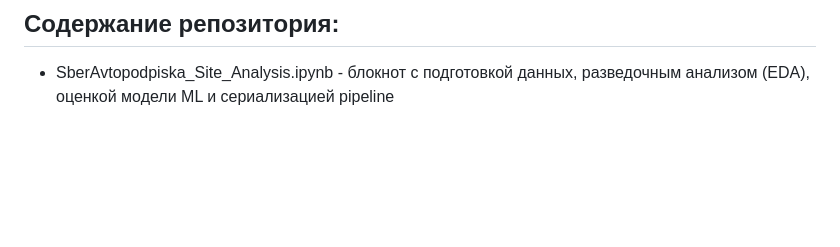
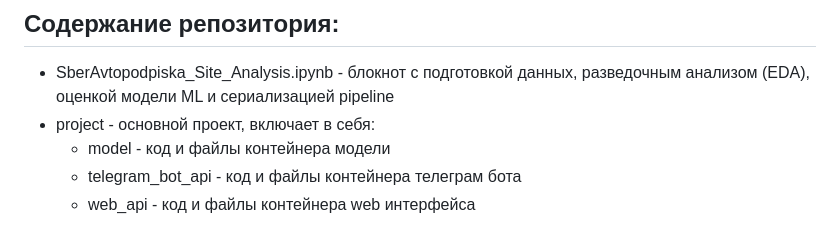
Before and after one commit to pcm-systems/SberAvtopodpiska_Site_Analysis, a Markdown page: README.md, the part around the change. Rendered like a GitHub page; blank space fills up the shorter version.

```diff
--- a/README.md
+++ b/README.md
@@ -63,3 +63,7 @@ Telegram bot  - https://t.me/HahatonVangaBot
 ## Содержание репозитория:
 
 * SberAvtopodpiska_Site_Analysis.ipynb - блокнот с подготовкой данных, разведочным анализом (EDA), оценкой модели ML и сериализацией pipeline
+* project  - основной проект, включает в себя:
+  * model - код и файлы контейнера модели
+  * telegram_bot_api - код и файлы контейнера телеграм бота
+  * web_api - код и файлы контейнера web интерфейса
```
